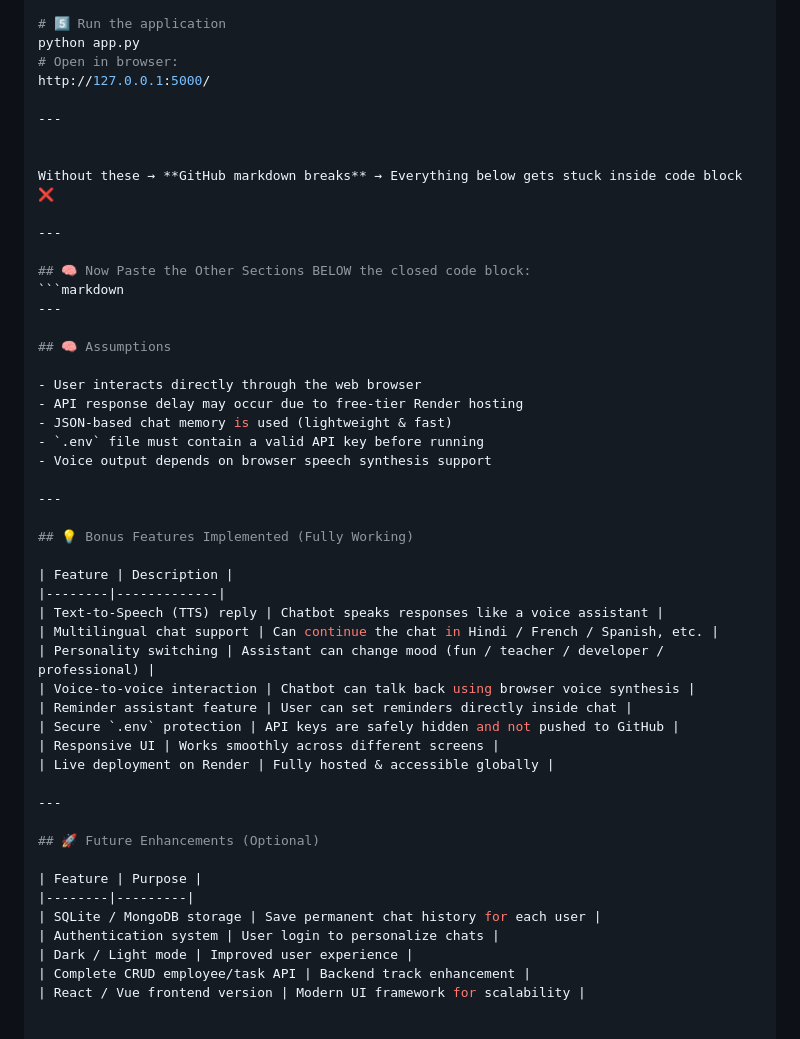
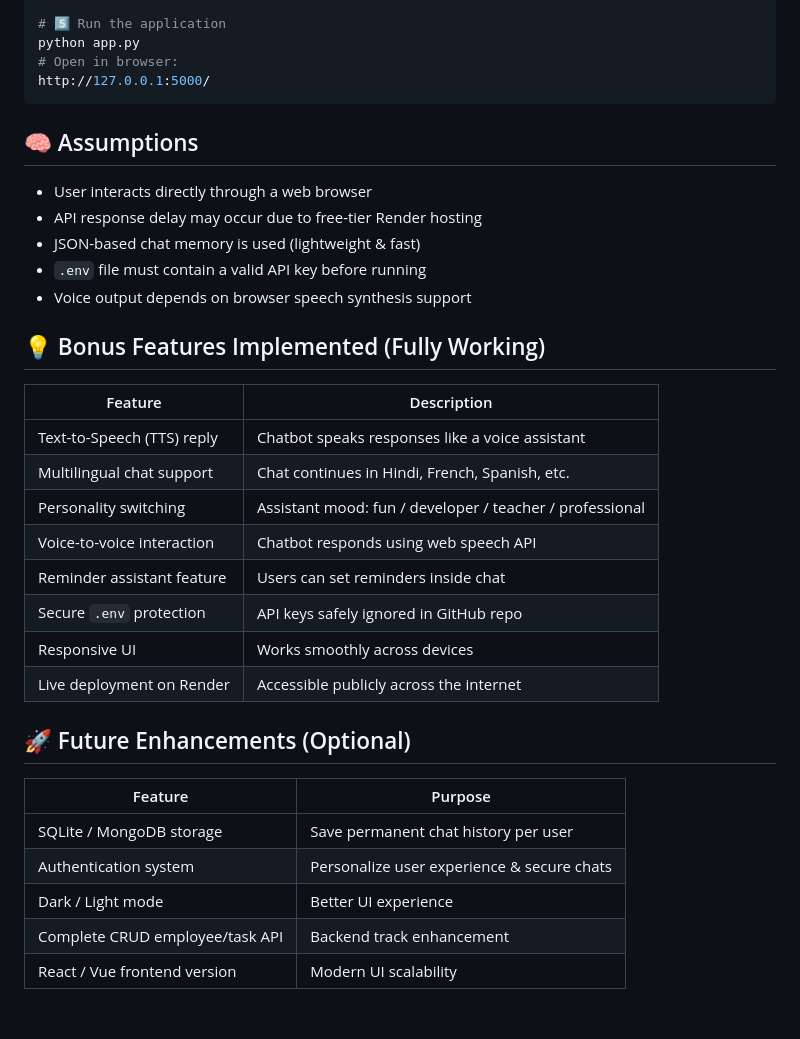
Before and after one commit to LavanyaMandal/Echoverse, a Markdown page: README.md, the part around the change. Rendered like a GitHub page.

Commit message:
Update README with assumptions and bonus features

````diff
--- a/README.md
+++ b/README.md
@@ -83,49 +83,40 @@ OPENAI_API_KEY=your_api_key_here
 python app.py
 # Open in browser:
 http://127.0.0.1:5000/
+```
 
----
-
-
-Without these → **GitHub markdown breaks** → Everything below gets stuck inside code block ❌
-
----
-
-## 🧠 Now Paste the Other Sections BELOW the closed code block:
-```markdown
----
 
 ## 🧠 Assumptions
 
-- User interacts directly through the web browser
+- User interacts directly through a web browser
 - API response delay may occur due to free-tier Render hosting
 - JSON-based chat memory is used (lightweight & fast)
 - `.env` file must contain a valid API key before running
 - Voice output depends on browser speech synthesis support
 
----
+
 
 ## 💡 Bonus Features Implemented (Fully Working)
 
 | Feature | Description |
 |--------|-------------|
 | Text-to-Speech (TTS) reply | Chatbot speaks responses like a voice assistant |
-| Multilingual chat support | Can continue the chat in Hindi / French / Spanish, etc. |
-| Personality switching | Assistant can change mood (fun / teacher / developer / professional) |
-| Voice-to-voice interaction | Chatbot can talk back using browser voice synthesis |
-| Reminder assistant feature | User can set reminders directly inside chat |
-| Secure `.env` protection | API keys are safely hidden and not pushed to GitHub |
-| Responsive UI | Works smoothly across different screens |
-| Live deployment on Render | Fully hosted & accessible globally |
+| Multilingual chat support | Chat continues in Hindi, French, Spanish, etc. |
+| Personality switching | Assistant mood: fun / developer / teacher / professional |
+| Voice-to-voice interaction | Chatbot responds using web speech API |
+| Reminder assistant feature | Users can set reminders inside chat |
+| Secure `.env` protection | API keys safely ignored in GitHub repo |
+| Responsive UI | Works smoothly across devices |
+| Live deployment on Render | Accessible publicly across the internet |
 
----
+
 
 ## 🚀 Future Enhancements (Optional)
 
 | Feature | Purpose |
 |--------|---------|
-| SQLite / MongoDB storage | Save permanent chat history for each user |
-| Authentication system | User login to personalize chats |
-| Dark / Light mode | Improved user experience |
+| SQLite / MongoDB storage | Save permanent chat history per user |
+| Authentication system | Personalize user experience & secure chats |
+| Dark / Light mode | Better UI experience |
 | Complete CRUD employee/task API | Backend track enhancement |
-| React / Vue frontend version | Modern UI framework for scalability |
+| React / Vue frontend version | Modern UI scalability |
````
